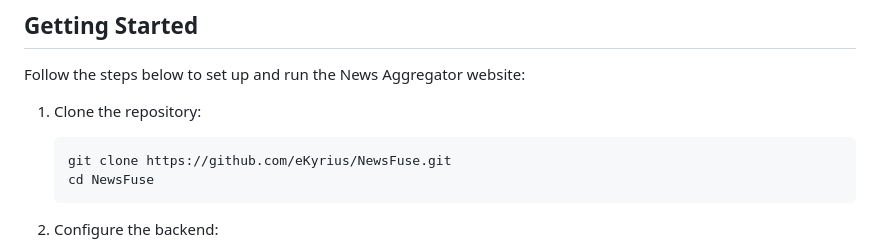
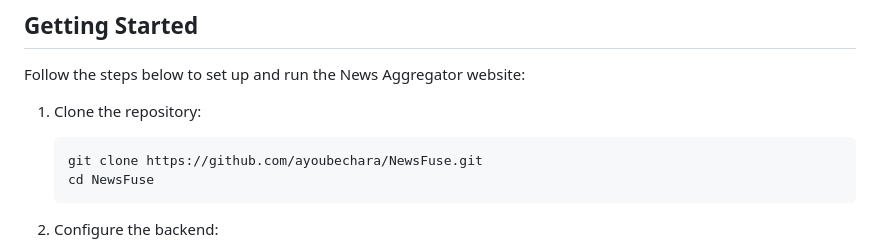
Before and after one commit to ayoubechara/NewsFuse, a Markdown page: readme.md, the part around the change. GitHub-like rendering.

````diff
--- a/readme.md
+++ b/readme.md
@@ -15,7 +15,7 @@ Follow the steps below to set up and run the News Aggregator website:
 1. Clone the repository:
 
    ```
-   git clone https://github.com/eKyrius/NewsFuse.git
+   git clone https://github.com/ayoubechara/NewsFuse.git
    cd NewsFuse
    ```
 
````
